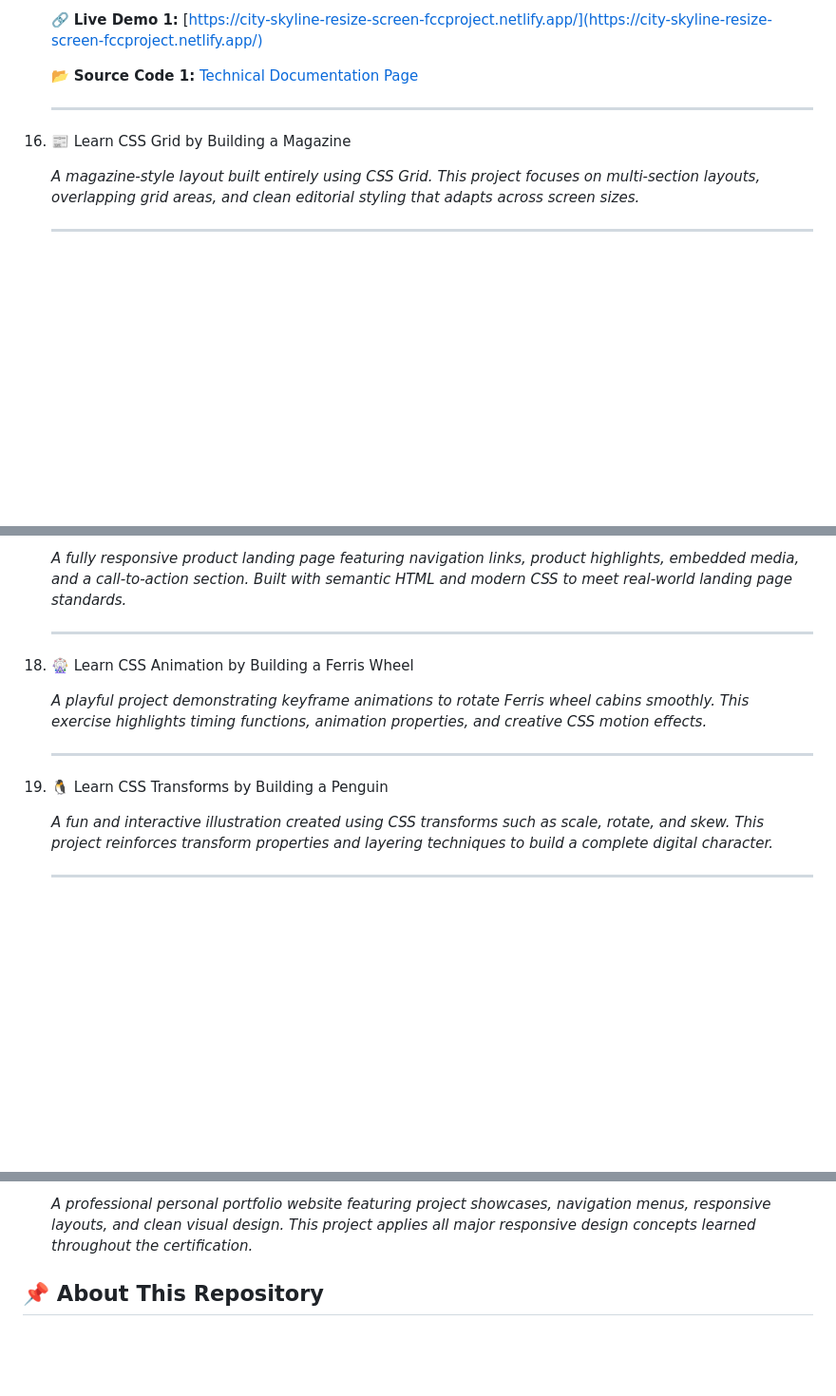
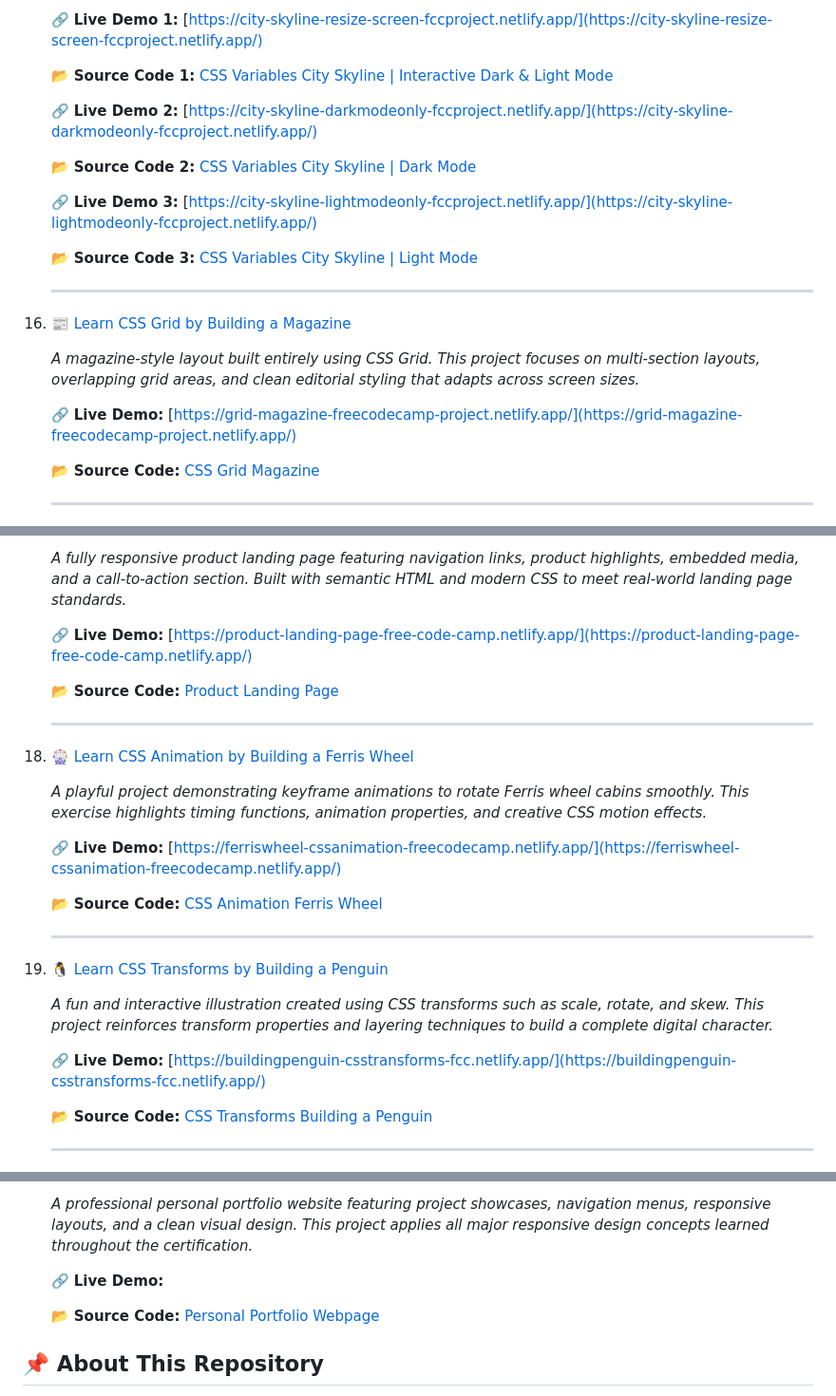
Before and after one commit to jabayazhini-ag/freeCodeCamp_Responsive-Web-Design, a Markdown page: README.md, 3 parts joined by grey strips. Shown at 95% size. GitHub-like rendering; blank space fills up the shorter version.

Commit message:
Revise project links and descriptions in README
Updated live demo links and source code references for various projects in the README.

```diff
--- a/README.md
+++ b/README.md
@@ -152,13 +152,25 @@ Explore the live demos below to see the projects in action:
 
      🔗 **Live Demo 1:** [https://city-skyline-resize-screen-fccproject.netlify.app/](https://city-skyline-resize-screen-fccproject.netlify.app/)
 
-     📂 **Source Code 1:** [Technical Documentation Page](https://github.com/jabayazhini-ag/freeCodeCamp_Responsive-Web-Design/tree/main/N_TechnicalDocumentationPageCertificationProject)
+     📂 **Source Code 1:** [CSS Variables City Skyline | Interactive Dark & Light Mode](https://github.com/jabayazhini-ag/freeCodeCamp_Responsive-Web-Design/tree/main/O_CitySkylineCSSVariablesResizeScreen)
+
+    🔗 **Live Demo 2:** [https://city-skyline-darkmodeonly-fccproject.netlify.app/](https://city-skyline-darkmodeonly-fccproject.netlify.app/)
+
+     📂 **Source Code 2:** [CSS Variables City Skyline | Dark Mode](https://github.com/jabayazhini-ag/freeCodeCamp_Responsive-Web-Design/tree/main/O_CitySkylineDarkModeOnly)
+
+    🔗 **Live Demo 3:** [https://city-skyline-lightmodeonly-fccproject.netlify.app/](https://city-skyline-lightmodeonly-fccproject.netlify.app/)
+
+     📂 **Source Code 3:** [CSS Variables City Skyline | Light Mode](https://github.com/jabayazhini-ag/freeCodeCamp_Responsive-Web-Design/tree/main/O_CitySkylineLightModeOnly)
 
     ---
 
-16. 📰 Learn CSS Grid by Building a Magazine
+16. 📰 [Learn CSS Grid by Building a Magazine](https://www.freecodecamp.org/learn/2022/responsive-web-design/#learn-css-grid-by-building-a-magazine)
 
     *A magazine-style layout built entirely using CSS Grid. This project focuses on multi-section layouts, overlapping grid areas, and clean editorial styling that adapts across screen sizes.*
 
+    🔗 **Live Demo:** [https://grid-magazine-freecodecamp-project.netlify.app/](https://grid-magazine-freecodecamp-project.netlify.app/)
+
+     📂 **Source Code:** [CSS Grid Magazine](https://github.com/jabayazhini-ag/freeCodeCamp_Responsive-Web-Design/tree/main/P_GridMagazine)
+
      ---
 
@@ -166,17 +178,29 @@ Explore the live demos below to see the projects in action:
 
     *A fully responsive product landing page featuring navigation links, product highlights, embedded media, and a call-to-action section. Built with semantic HTML and modern CSS to meet real-world landing page standards.*
 
+    🔗 **Live Demo:** [https://product-landing-page-free-code-camp.netlify.app/](https://product-landing-page-free-code-camp.netlify.app/)
+
+     📂 **Source Code:** [Product Landing Page](https://github.com/jabayazhini-ag/freeCodeCamp_Responsive-Web-Design/tree/main/Q_ProductLandingPageCertificationProject)
+
     ---
 
-18. 🎡 Learn CSS Animation by Building a Ferris Wheel
+18. 🎡 [Learn CSS Animation by Building a Ferris Wheel](https://www.freecodecamp.org/learn/2022/responsive-web-design/#learn-css-animation-by-building-a-ferris-wheel)
 
     *A playful project demonstrating keyframe animations to rotate Ferris wheel cabins smoothly. This exercise highlights timing functions, animation properties, and creative CSS motion effects.*
 
+    🔗 **Live Demo:** [https://ferriswheel-cssanimation-freecodecamp.netlify.app/](https://ferriswheel-cssanimation-freecodecamp.netlify.app/)
+
+     📂 **Source Code:** [CSS Animation Ferris Wheel](https://github.com/jabayazhini-ag/freeCodeCamp_Responsive-Web-Design/tree/main/R_FerrisWheelCSSAnimation)
+
     ---
 
-19. 🐧 Learn CSS Transforms by Building a Penguin
+19. 🐧 [Learn CSS Transforms by Building a Penguin](https://www.freecodecamp.org/learn/2022/responsive-web-design/#learn-css-transforms-by-building-a-penguin)
 
     *A fun and interactive illustration created using CSS transforms such as scale, rotate, and skew. This project reinforces transform properties and layering techniques to build a complete digital character.*
 
+    🔗 **Live Demo:** [https://buildingpenguin-csstransforms-fcc.netlify.app/](https://buildingpenguin-csstransforms-fcc.netlify.app/)
+
+     📂 **Source Code:** [CSS Transforms Building a Penguin](https://github.com/jabayazhini-ag/freeCodeCamp_Responsive-Web-Design/tree/main/S_BuildingPenguinCSSTransforms)
+
     ---
 
@@ -184,5 +208,9 @@ Explore the live demos below to see the projects in action:
 
-    *A professional personal portfolio website featuring project showcases, navigation menus, responsive layouts, and clean visual design. This project applies all major responsive design concepts learned throughout the certification.*
+    *A professional personal portfolio website featuring project showcases, navigation menus, responsive layouts, and a clean visual design. This project applies all major responsive design concepts learned throughout the certification.*
+
+    🔗 **Live Demo:**
+
+     📂 **Source Code:** [Personal Portfolio Webpage](https://github.com/jabayazhini-ag/freeCodeCamp_Responsive-Web-Design/tree/main/T_PersonalPortfolioWebpageCertificationProject)
 
 ## 📌 About This Repository
 
```
Also changed, not shown: other parts of README.md (+2 -2 lines).
